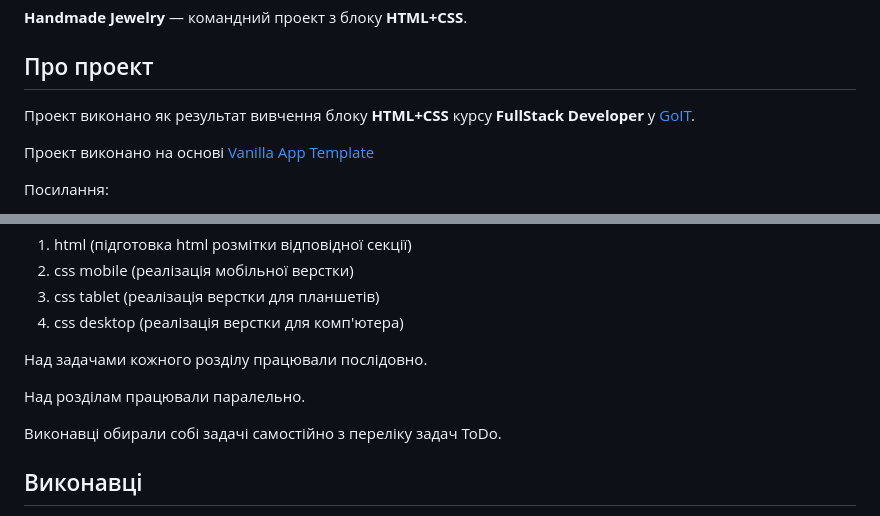
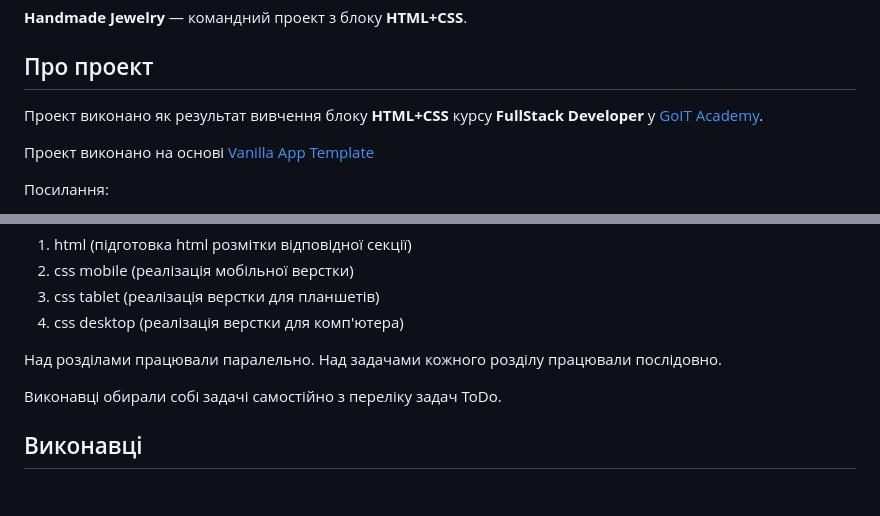
Before and after one commit to YuriyMBoyko/hmj-team-project, a Markdown page: README.md, 2 parts joined by grey strips. GitHub-like rendering; blank space fills up the shorter version.

```diff
--- a/README.md
+++ b/README.md
@@ -6,7 +6,7 @@
 
 ## Про проект
 
-Проект виконано як результат вивчення блоку **HTML+CSS** курсу **FullStack Developer** у [GoIT](https://goit.global/ua/).
+Проект виконано як результат вивчення блоку **HTML+CSS** курсу **FullStack Developer** у [GoIT Academy](https://goit.global/ua/).
 
 Проект виконано на основі [Vanilla App Template](https://github.com/goitacademy/vanilla-app-template)
 
@@ -35,9 +35,7 @@
 3. css tablet (реалізація верстки для планшетів)
 4. css desktop (реалізація верстки для комп'ютера)
 
-Над задачами кожного розділу працювали послідовно.
-
-Над розділам працювали паралельно.
+Над розділами працювали паралельно. Над задачами кожного розділу працювали послідовно.
 
 Виконавці обирали собі задачі самостійно з переліку задач ToDo.
 
```
